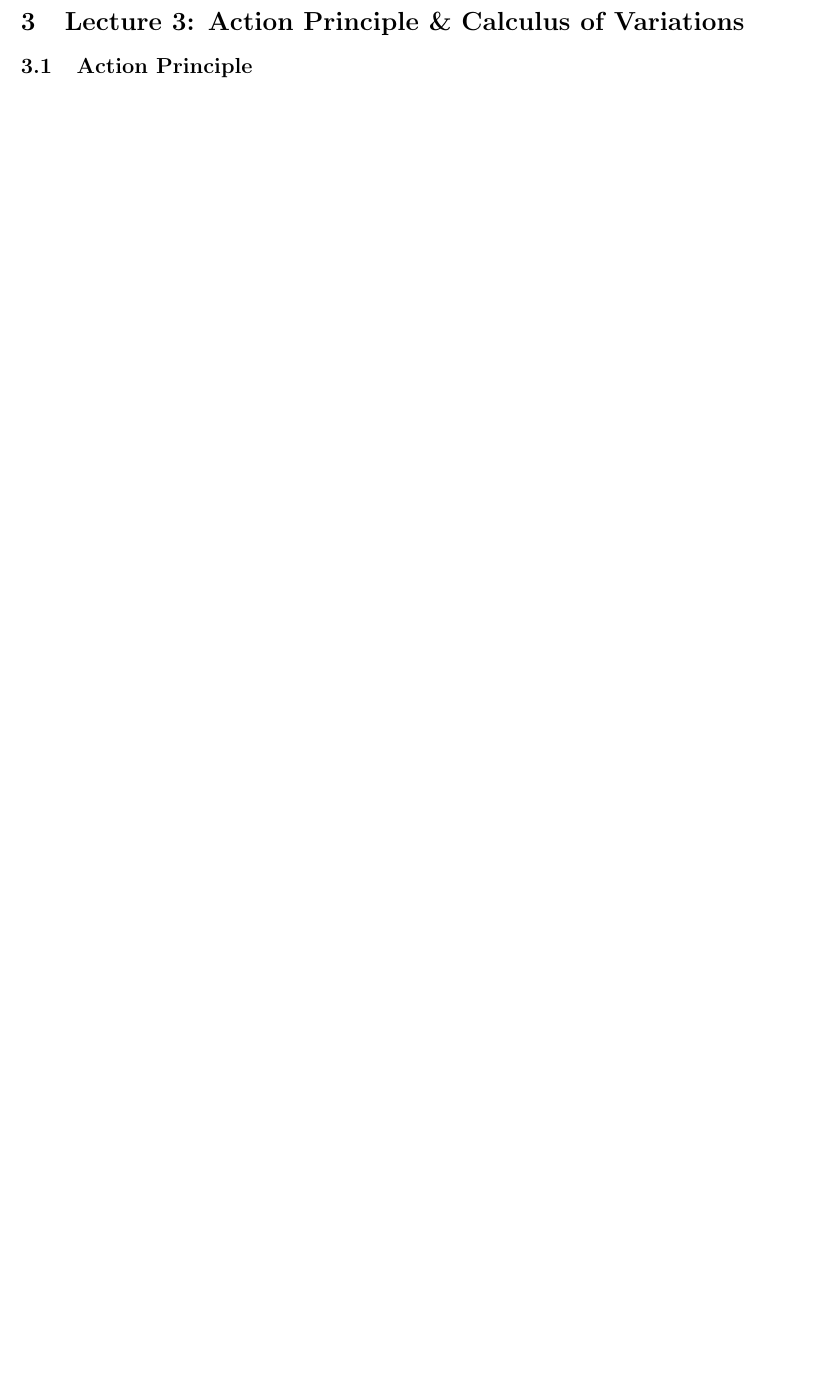
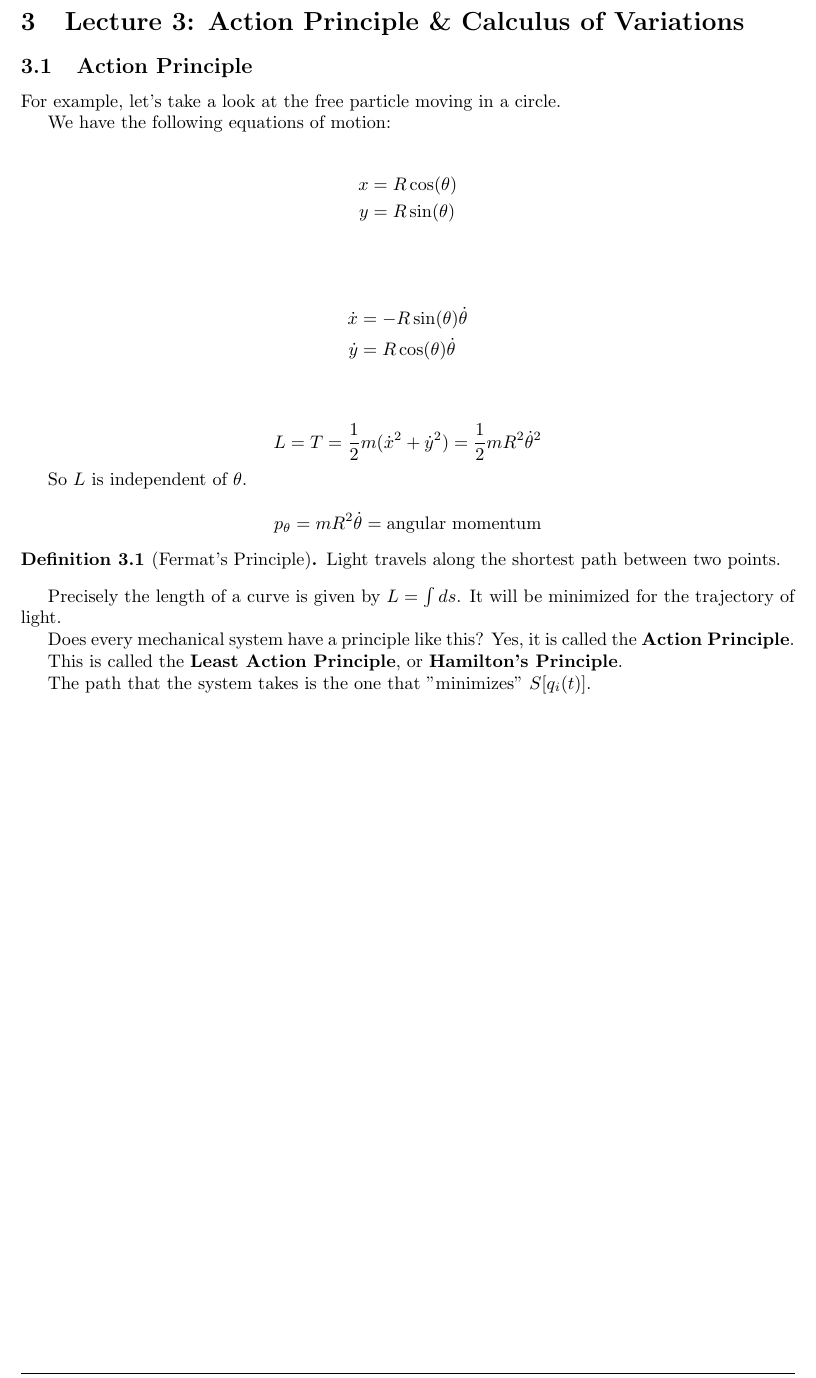
Before and after one commit to kekeandzeyu/Classical-Mechanics, a LaTeX document (main.tex, which reads lecture3.tex): part of page 10 of 10, cut so that both start at the same text, the shorter picture padded with empty space. Compiled offline with pdfLaTeX.

Commit message:
update docs

```diff
--- a/lecture3.tex
+++ b/lecture3.tex
@@ -1,3 +1,39 @@
 \section{Lecture 3: Action Principle \& Calculus of Variations}
 
 \subsection{Action Principle}
+
+For example, let's take a look at the free particle moving in a circle.
+
+We have the following equations of motion:
+
+\begin{align*}
+    x&=R\cos(\theta)\\
+    y&=R\sin(\theta)\\
+\end{align*}
+
+\begin{align*}
+    \dot{x}&=-R\sin(\theta)\dot{\theta}\\
+    \dot{y}&=R\cos(\theta)\dot{\theta}\\
+\end{align*}
+
+\[
+    L = T = \frac{1}{2} m (\dot{x}^2+\dot{y}^2) = \frac{1}{2} m R^2 \dot{\theta}^2
+\]
+
+So $L$ is independent of $\theta$.
+
+\[
+    p_\theta =  m R^2 \dot{\theta} = \text{angular momentum}
+\]
+
+\begin{definition}[Fermat's Principle]
+    Light travels along the shortest path between two points.
+\end{definition}
+
+Precisely the length of a curve is given by $L=\int ds$. It will be minimized for the trajectory of light.
+
+Does every mechanical system have a principle like this? Yes, it is called the \textbf{Action Principle}.
+
+This is called the \textbf{Least Action Principle}, or \textbf{Hamilton's Principle}.
+
+The path that the system takes is the one that "minimizes" $S[q_i(t)]$.
```
Also changed, not shown: main.pdf, 4 other files.
